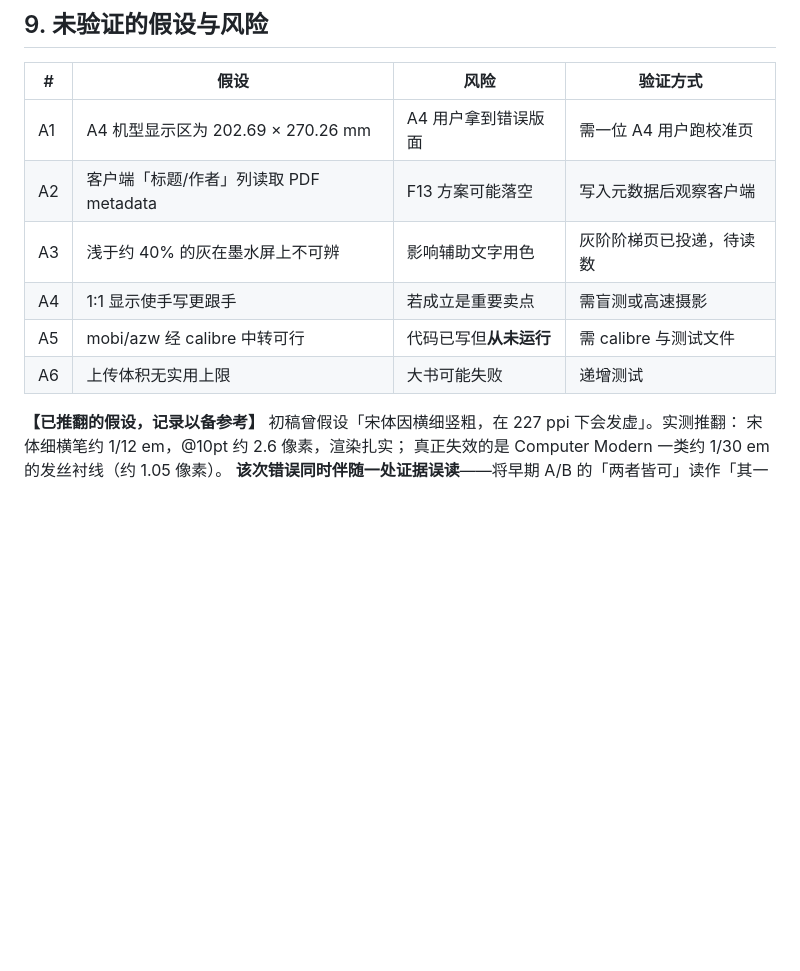
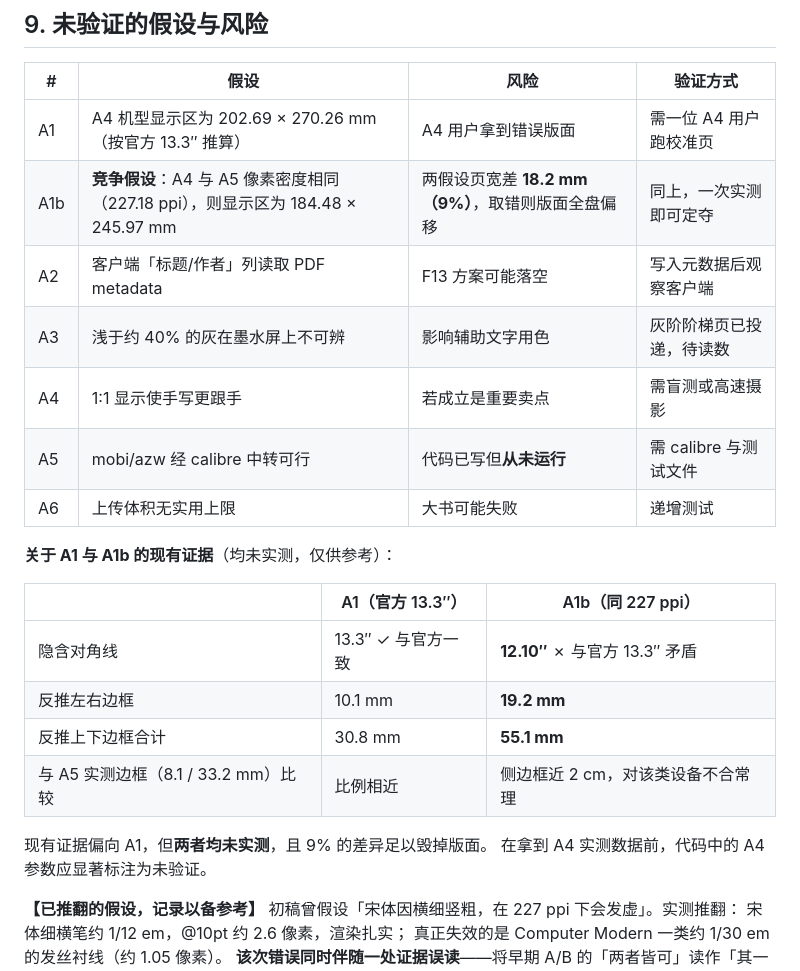
Before and after one commit to leekaomin380/eink-truescale-pdf, a Markdown page: docs/PRD.md, the part around the change. Rendered like a GitHub page; blank space fills up the shorter version.

Commit message:
docs: 记录 A4 像素密度的竞争假设及其现有证据
用户提出假设: A4 可能与 A5 像素密度相同(227.18 ppi)。已记入 PRD(A1b)
与测定文档，并附上与之相关的算术证据:

若成立，A4 显示区应为 184.48x245.97mm，隐含对角线 12.10" —— 与官方标称
13.3" 矛盾；且反推左右边框各 19.2mm、上下合计 55.1mm，而 A5 实测边框
仅 8.1/33.2mm，对该类设备不合常理。

现有证据偏向原推算值 202.69x270.26mm，但两假设页宽相差 18.2mm(9%)，
足以毁掉版面，必须由一次实测定夺。在此之前 A4 参数须显著标注未验证。

记录竞争假设时一并记录其反证 —— 让信念脱离证据自由漂浮，
正是本项目此前在宋体一事上犯过的错。

```diff
--- a/docs/PRD.md
+++ b/docs/PRD.md
@@ -241,12 +241,25 @@ open -gj -na "/Applications/QUADERNO PC App.app" --args --print <pdf路径>
 
 | # | 假设 | 风险 | 验证方式 |
 |---|---|---|---|
-| A1 | A4 机型显示区为 202.69 × 270.26 mm | A4 用户拿到错误版面 | 需一位 A4 用户跑校准页 |
+| A1 | A4 机型显示区为 202.69 × 270.26 mm（按官方 13.3″ 推算） | A4 用户拿到错误版面 | 需一位 A4 用户跑校准页 |
+| A1b | **竞争假设**：A4 与 A5 像素密度相同（227.18 ppi），则显示区为 184.48 × 245.97 mm | 两假设页宽差 **18.2 mm（9%）**，取错则版面全盘偏移 | 同上，一次实测即可定夺 |
 | A2 | 客户端「标题/作者」列读取 PDF metadata | F13 方案可能落空 | 写入元数据后观察客户端 |
 | A3 | 浅于约 40% 的灰在墨水屏上不可辨 | 影响辅助文字用色 | 灰阶阶梯页已投递，待读数 |
 | A4 | 1:1 显示使手写更跟手 | 若成立是重要卖点 | 需盲测或高速摄影 |
 | A5 | mobi/azw 经 calibre 中转可行 | 代码已写但**从未运行** | 需 calibre 与测试文件 |
 | A6 | 上传体积无实用上限 | 大书可能失败 | 递增测试 |
+
+**关于 A1 与 A1b 的现有证据**（均未实测，仅供参考）：
+
+| | A1（官方 13.3″） | A1b（同 227 ppi） |
+|---|---|---|
+| 隐含对角线 | 13.3″ ✓ 与官方一致 | **12.10″** ✗ 与官方 13.3″ 矛盾 |
+| 反推左右边框 | 10.1 mm | **19.2 mm** |
+| 反推上下边框合计 | 30.8 mm | **55.1 mm** |
+| 与 A5 实测边框（8.1 / 33.2 mm）比较 | 比例相近 | 侧边框近 2 cm，对该类设备不合常理 |
+
+现有证据偏向 A1，但**两者均未实测**，且 9% 的差异足以毁掉版面。
+在拿到 A4 实测数据前，代码中的 A4 参数应显著标注为未验证。
 
 **【已推翻的假设，记录以备参考】**
 初稿曾假设「宋体因横细竖粗，在 227 ppi 下会发虚」。实测推翻：
```
Also changed, not shown: docs/quaderno-display-metrics.md (+4 -0 lines).
